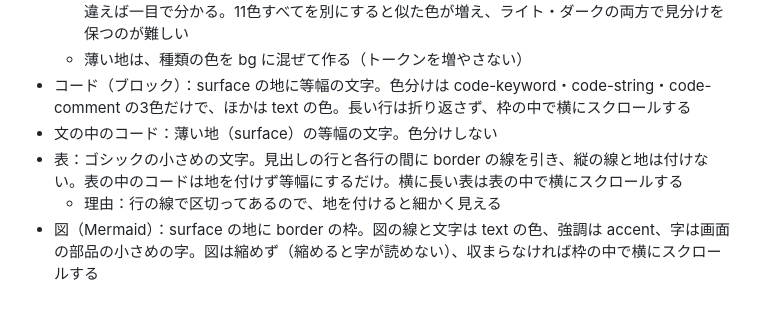
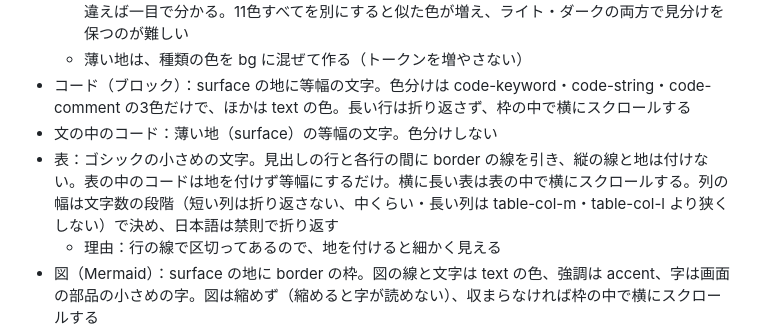
Before and after one commit to tsubokura14/md-leaf, a Markdown page: docs/ui.md, the part around the change. GitHub-like rendering; blank space fills up the shorter version.

```diff
--- a/docs/ui.md
+++ b/docs/ui.md
@@ -68,7 +68,7 @@
   - 薄い地は、種類の色を bg に混ぜて作る（トークンを増やさない）
 - コード（ブロック）：surface の地に等幅の文字。色分けは code-keyword・code-string・code-comment の3色だけで、ほかは text の色。長い行は折り返さず、枠の中で横にスクロールする
 - 文の中のコード：薄い地（surface）の等幅の文字。色分けしない
-- 表：ゴシックの小さめの文字。見出しの行と各行の間に border の線を引き、縦の線と地は付けない。表の中のコードは地を付けず等幅にするだけ。横に長い表は表の中で横にスクロールする
+- 表：ゴシックの小さめの文字。見出しの行と各行の間に border の線を引き、縦の線と地は付けない。表の中のコードは地を付けず等幅にするだけ。横に長い表は表の中で横にスクロールする。列の幅は文字数の段階（短い列は折り返さない、中くらい・長い列は table-col-m・table-col-l より狭くしない）で決め、日本語は禁則で折り返す
   - 理由：行の線で区切ってあるので、地を付けると細かく見える
 - 図（Mermaid）：surface の地に border の枠。図の線と文字は text の色、強調は accent、字は画面の部品の小さめの字。図は縮めず（縮めると字が読めない）、収まらなければ枠の中で横にスクロールする
   - 理由：縮めると字が読めなくなる
```
Also changed, not shown: docs/specs/notes.md (+2 -0 lines), docs/specs/screens/note-default-dark.png, docs/specs/screens/note-default-pc.png, docs/specs/screens/note-default.png, docs/specs/screens/note-size-14.png, 4 other files.
